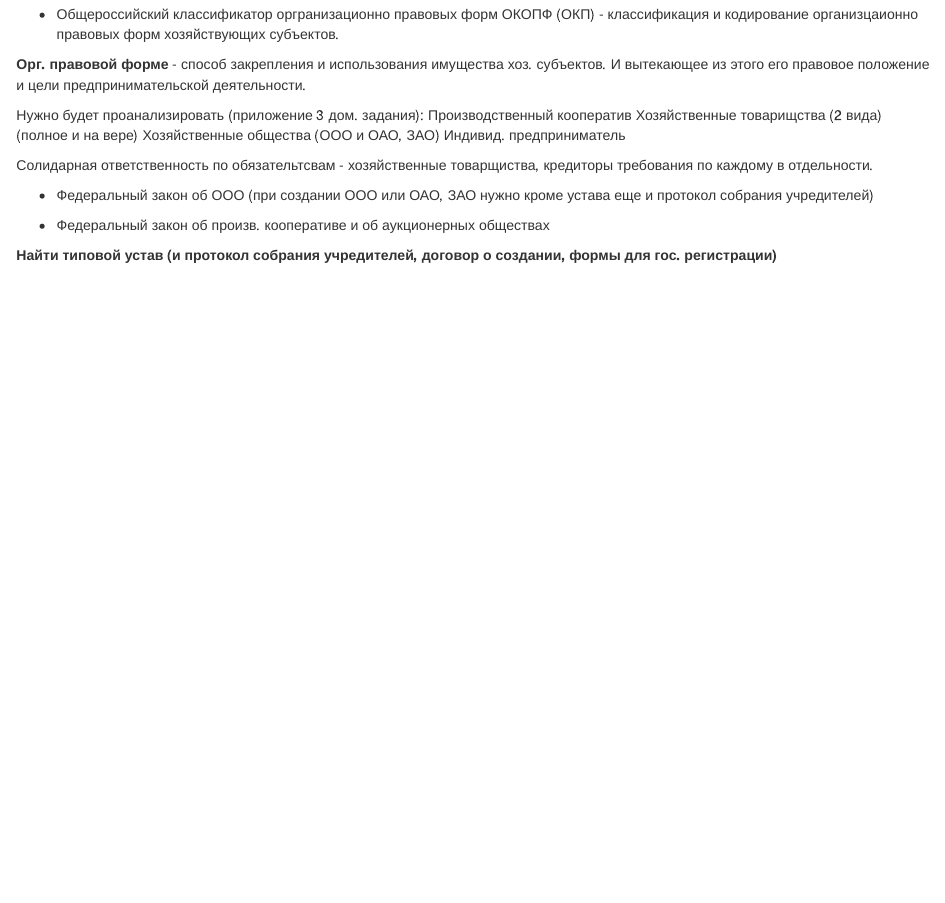
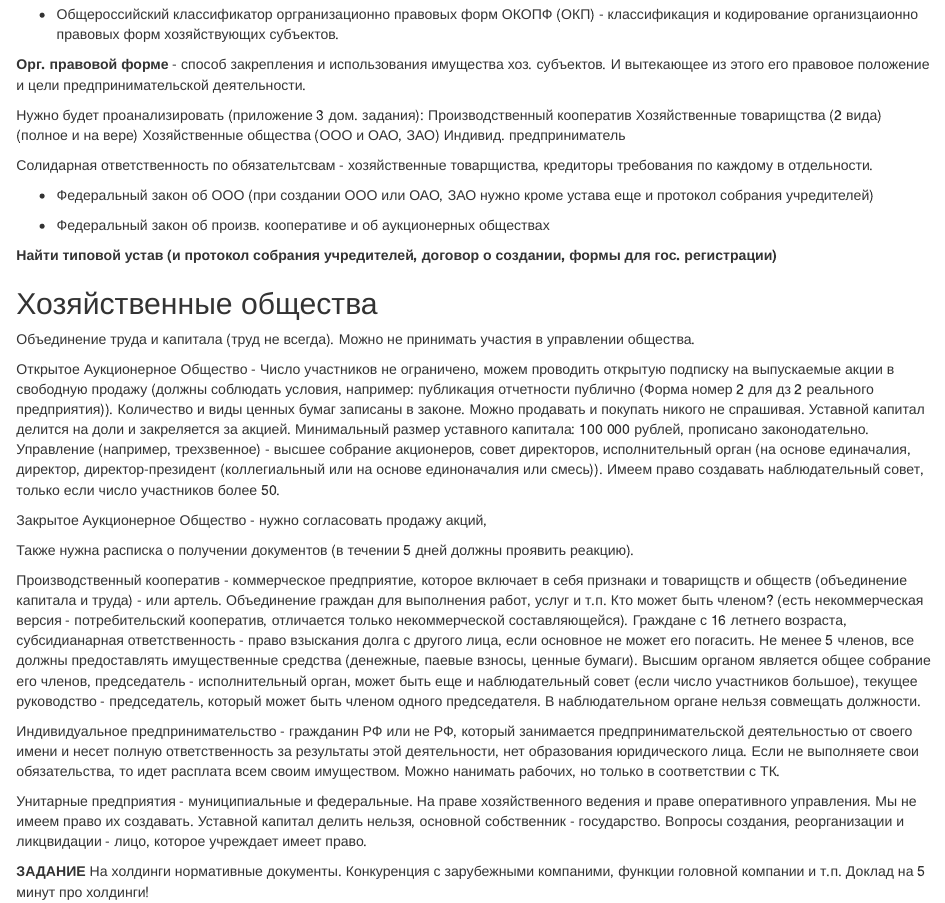
Before and after one commit to NCrashed/iu5-92, an R Markdown document (business/lectures/lect01.Rmd): the page in a window 1100 px wide, from 520 px down. Rendered offline with R 4.5, knitr and Pandoc, with nearby package versions.

Commit message:
Base for analitic and situation simulation

```diff
--- a/business/lectures/lect01.Rmd
+++ b/business/lectures/lect01.Rmd
@@ -46,3 +46,23 @@ output: html_document
 - Федеральный закон об произв. кооперативе и об аукционерных обществах
 
 **Найти типовой устав (и протокол собрания учредителей, договор о создании, формы для гос. регистрации)**
+
+Хозяйственные общества
+----------------------
+
+Объединение труда и капитала (труд не всегда). Можно не принимать участия в управлении общества.
+
+Открытое Аукционерное Общество - Число участников не ограничено, можем проводить открытую подписку на выпускаемые акции в свободную продажу (должны соблюдать условия, например: публикация отчетности публично (Форма номер 2 для дз 2 реального предприятия)). Количество и виды ценных бумаг записаны в законе. Можно продавать и покупать никого не спрашивая. Уставной капитал делится на доли и закреляется за акцией. Минимальный размер уставного капитала: 100 000 рублей, прописано законодательно. Управление (например, трехзвенное) - высшее собрание акционеров, совет директоров, исполнительный орган (на основе единачалия, директор, директор-президент (коллегиальный или на основе единоначалия или смесь)). Имеем право создавать наблюдательный совет, только если число участников более 50.
+
+Закрытое Аукционерное Общество - нужно согласовать продажу акций,
+
+Также нужна расписка о получении документов (в течении 5 дней должны проявить реакцию).
+
+Производственный кооператив - коммерческое предприятие, которое включает в себя признаки и товарищств и обществ (объединение капитала и труда) - или артель. Объединение граждан для выполнения работ, услуг и т.п. Кто может быть членом? (есть некоммерческая версия - потребительский кооператив, отличается только некоммерческой составляющейся). Граждане с 16 летнего возраста, субсидианарная ответственность - право взыскания долга с другого лица, если основное не может его погасить. Не менее 5 членов, все должны предоставлять имущественные средства (денежные, паевые взносы, ценные бумаги). Высшим органом является общее собрание его членов, председатель - исполнительный орган, может быть еще и наблюдательный совет (если число участников большое), текущее руководство - председатель, который может быть членом одного председателя. В наблюдательном органе нельзя совмещать должности.
+
+Индивидуальное предпринимательство - гражданин РФ или не РФ, который занимается предпринимательской деятельностью от своего имени и несет полную ответственность за результаты этой деятельности, нет образования юридического лица. Если не выполняете свои обязательства, то идет расплата всем своим имуществом. Можно нанимать рабочих, но только в соответствии с ТК.
+
+Унитарные предприятия - муниципиальные и федеральные. На праве хозяйственного ведения и праве оперативного управления. Мы не имеем право их создавать. Уставной капитал делить нельзя, основной собственник - государство. Вопросы создания, реорганизации и ликцвидации - лицо, которое учреждает имеет право.
+
+**ЗАДАНИЕ**
+На холдинги нормативные документы. Конкуренция с зарубежными компаними, функции головной компании и т.п. Доклад на 5 минут про холдинги!
```
Also changed, not shown: main_ofice.png (added), postnikov/anal1.svg (added), postnikov/anal2.svg (added), postnikov/rpz.pdf, postnikov/rpz.tex, 2 other files.
